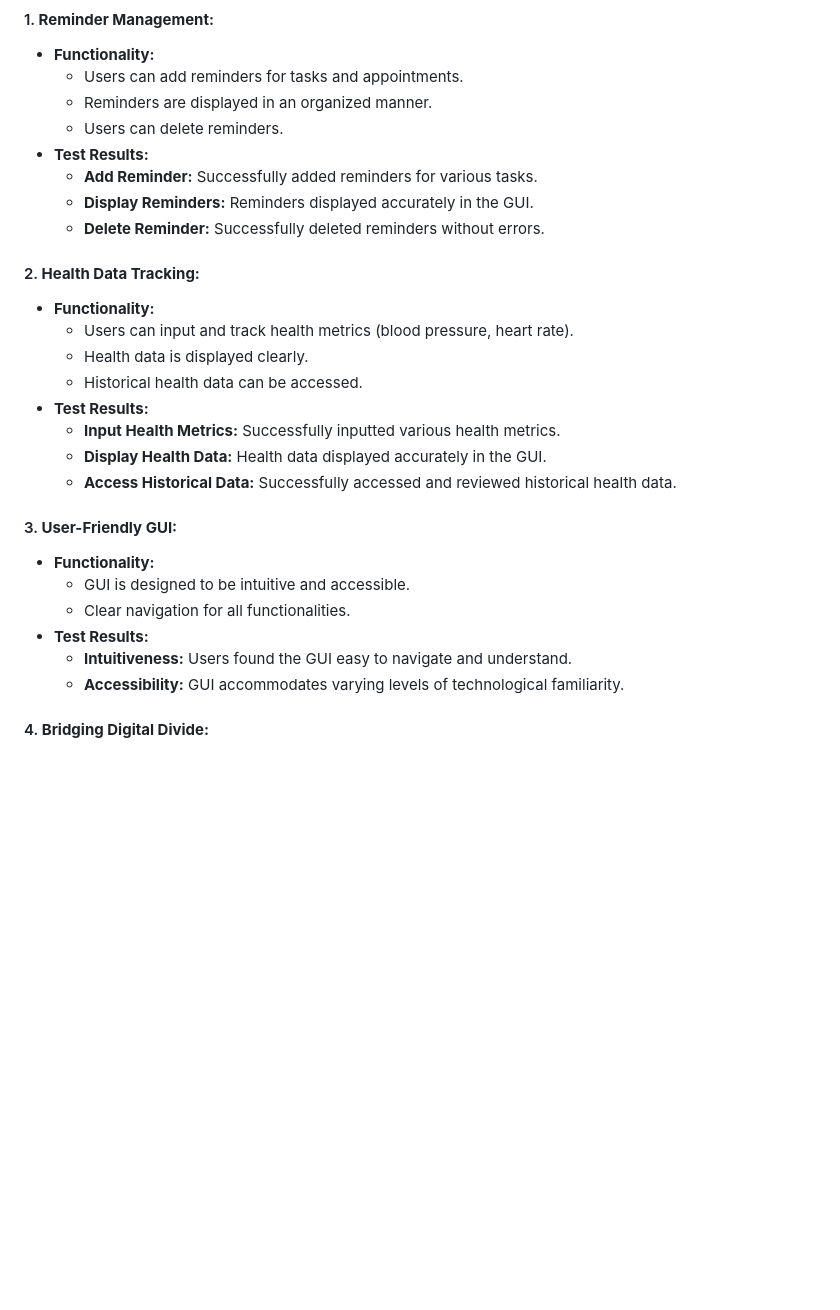
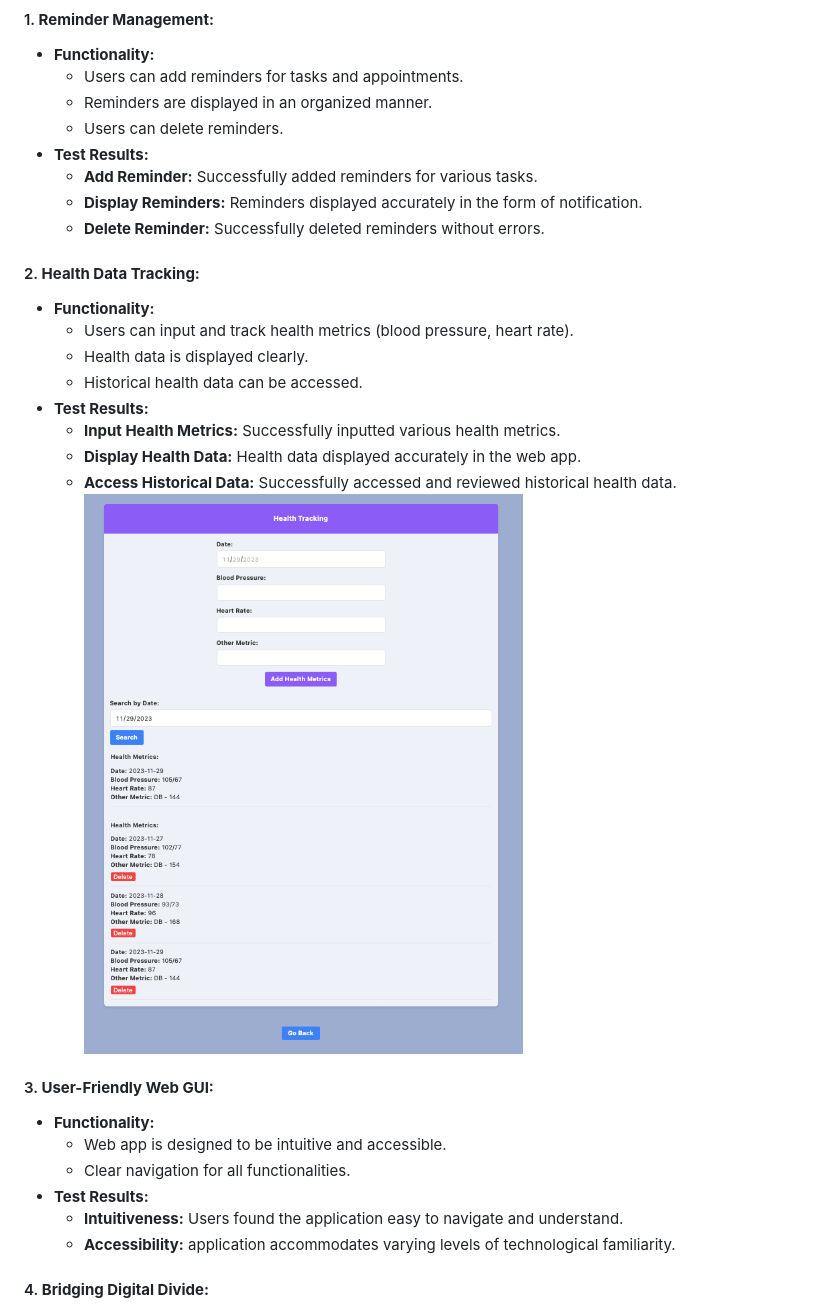
Before and after one commit to Deep4GB/CMPSC472_FinalProject, a Markdown page: README.md, the part around the change. Drawn GitHub-style; pictures changed too: Images/Health_Tracking.png (added); blank space fills up the shorter version.

Commit message:
IMG

```diff
--- a/README.md
+++ b/README.md
@@ -264,7 +264,7 @@ This outline provides an overview of the code structure, highlighting key functi
      - Users can delete reminders.
   - **Test Results:**
      - **Add Reminder:** Successfully added reminders for various tasks.
-     - **Display Reminders:** Reminders displayed accurately in the GUI.
+     - **Display Reminders:** Reminders displayed accurately in the form of notification.
      - **Delete Reminder:** Successfully deleted reminders without errors.
 
 #### 2. **Health Data Tracking:**
@@ -274,16 +274,17 @@ This outline provides an overview of the code structure, highlighting key functi
      - Historical health data can be accessed.
   - **Test Results:**
      - **Input Health Metrics:** Successfully inputted various health metrics.
-     - **Display Health Data:** Health data displayed accurately in the GUI.
+     - **Display Health Data:** Health data displayed accurately in the web app.
      - **Access Historical Data:** Successfully accessed and reviewed historical health data.
+   ![Alt text](Images/Health_Tracking.png)
 
-#### 3. **User-Friendly GUI:**
+#### 3. **User-Friendly Web GUI:**
   - **Functionality:**
-     - GUI is designed to be intuitive and accessible.
+     - Web app is designed to be intuitive and accessible.
      - Clear navigation for all functionalities.
   - **Test Results:**
-     - **Intuitiveness:** Users found the GUI easy to navigate and understand.
-     - **Accessibility:** GUI accommodates varying levels of technological familiarity.
+     - **Intuitiveness:** Users found the application easy to navigate and understand.
+     - **Accessibility:** application accommodates varying levels of technological familiarity.
 
 #### 4. **Bridging Digital Divide:**
    - **Functionality:**
```
